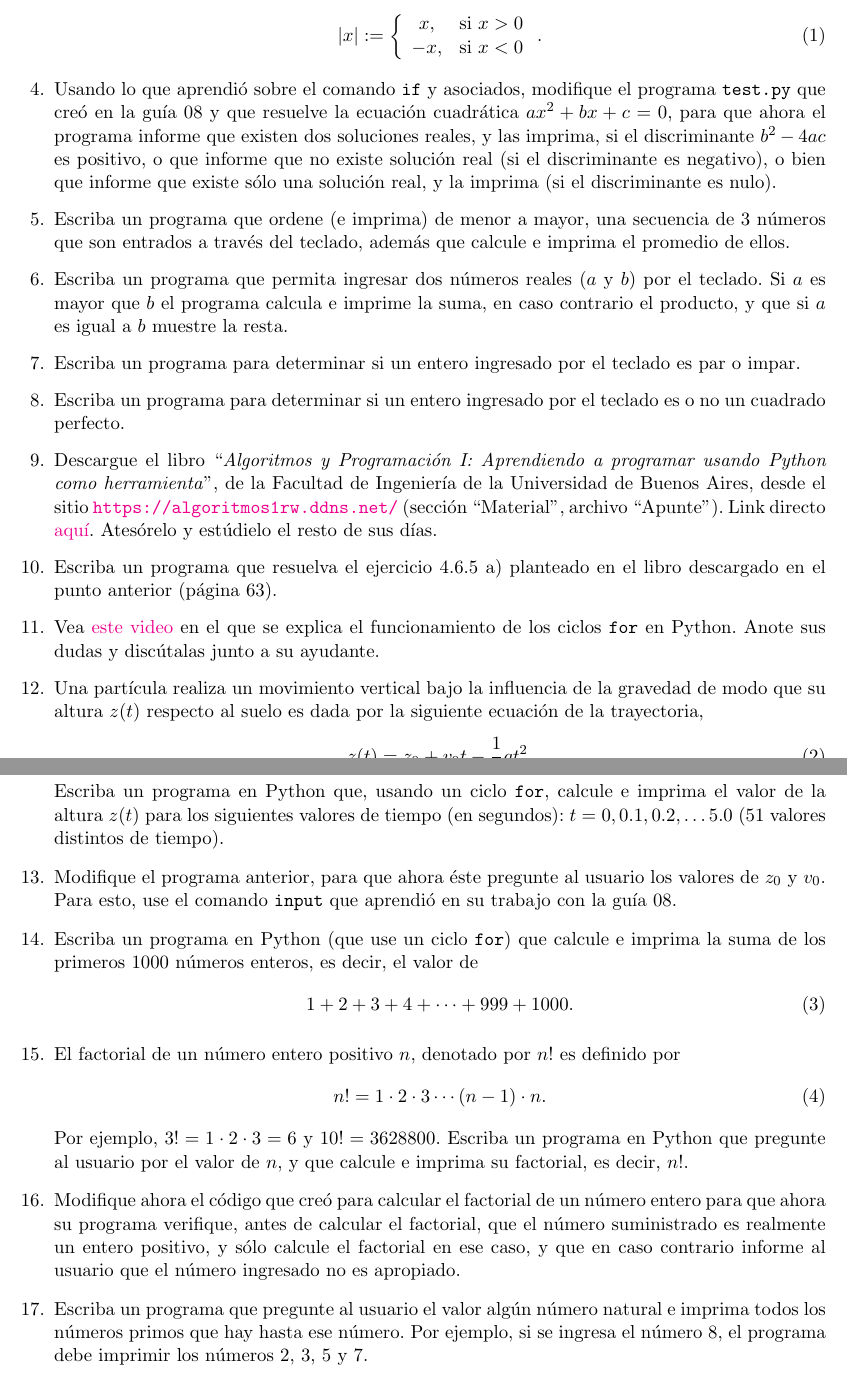
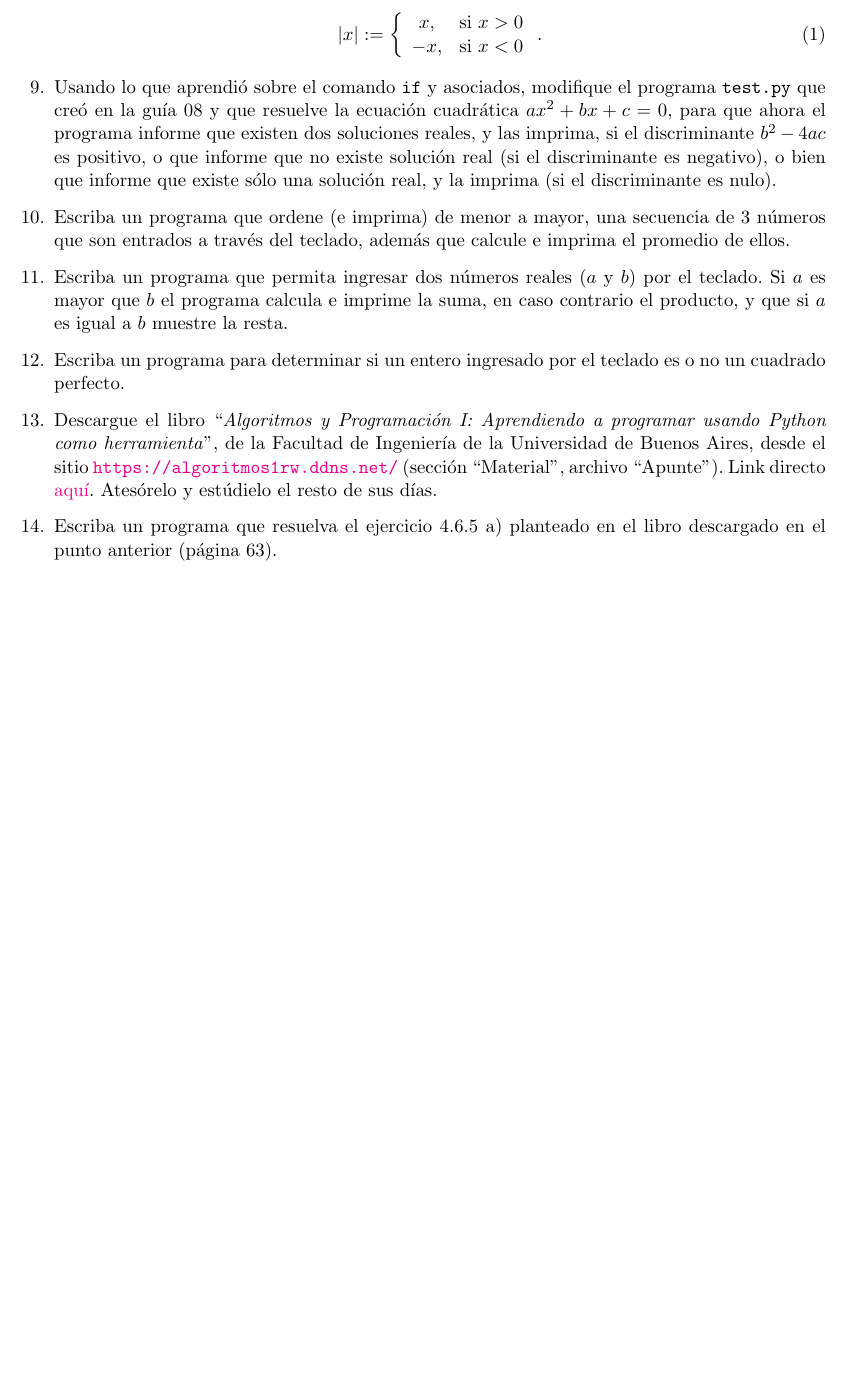
Before and after one commit to gfrubi/CC, a LaTeX problem sheet (guias/09/guia-09.tex): two parts of pages 1 and 2 of 2 before the commit and part of page 2 of 2 after it, the two joined at a grey line, cut so that both start at the same text, the shorter picture padded with empty space. Compiled offline with pdfLaTeX.

Commit message:
version 2024

```diff
--- a/guias/09/guia-09.tex
+++ b/guias/09/guia-09.tex
@@ -53,7 +111,7 @@ x, &\text{si } x>0 \\
 
 \item Escriba un programa que permita ingresar dos números reales ($a$ y $b$) por el teclado. Si $a$ es mayor que $b$ el programa calcula e imprime la suma, en caso contrario el producto, y que si $a$ es igual a $b$ muestre la resta.
 
-\item Escriba un programa para determinar si un entero ingresado por el teclado es par o impar.
+%\item Escriba un programa para determinar si un entero ingresado por el teclado es par o impar.
 
 \item Escriba un programa para determinar si un entero ingresado por el teclado es o no un cuadrado perfecto.
 
@@ -61,33 +119,33 @@ x, &\text{si } x>0 \\
 
 \item Escriba un programa que resuelva el ejercicio 4.6.5 a) planteado en el libro descargado en el punto anterior (página 63).
 
-\item Vea \href{https://udec.instructure.com/courses/40179/pages/ciclos-for?module_item_id=1465536}{este video} en el que se explica el funcionamiento de los ciclos \texttt{for} en Python. Anote sus dudas y discútalas junto a su ayudante.
-
-\item Una partícula realiza un movimiento vertical bajo la influencia de la gravedad de modo que su altura $z(t)$ respecto al suelo es dada por la siguiente ecuación de la trayectoria,
-\begin{equation}
-z(t)=z_0 + v_0 t -\frac{1}{2}gt^2,
-\end{equation}
-con $g=9.8 {\ \rm m/s^2}$. Considere el caso en que $z_0=1 {\ \rm m}$ y $v_0=24 {\ \rm m/s}$.
-
-Escriba un programa en Python que, usando un ciclo \texttt{for}, calcule e imprima el valor de la altura $z(t)$ para los siguientes valores de tiempo (en segundos): $t=0, 0.1, 0.2, \dots 5.0$ (51 valores distintos de tiempo).
-
-\item Modifique el programa anterior, para que ahora éste pregunte al usuario los valores de $z_0$ y $v_0$. Para esto, use el comando \texttt{input} que aprendió en su trabajo con la guía 08.
-
-\item Escriba un programa en Python (que use un ciclo \texttt{for}) que calcule e imprima la suma de los primeros 1000 números enteros, es decir, el valor de
-\begin{equation}
-1 + 2 + 3 + 4  + \cdots + 999 + 1000.
-\end{equation}
-
-\item El factorial de un número entero positivo $n$, denotado por $n!$ es definido por
-\begin{equation}
-n!=1\cdot 2\cdot 3\cdots (n-1)\cdot n.
-\end{equation}
-Por ejemplo, $3!=1\cdot 2\cdot 3=6$ y $10!=3628800$.
-Escriba un programa en Python que pregunte al usuario por el valor de $n$, y que calcule e imprima su factorial, es decir, $n!$.
-
-\item Modifique ahora el código que creó para calcular el factorial de un número entero para que ahora su programa verifique, antes de calcular el factorial, que el número suministrado es realmente un entero positivo, y sólo calcule el factorial en ese caso, y que en caso contrario informe al usuario que el número ingresado no es apropiado.
-
-\item Escriba un programa que pregunte al usuario el valor algún número natural e imprima todos los números primos que hay hasta ese número. Por ejemplo, si se ingresa el número 8, el programa debe imprimir los números 2, 3, 5 y 7.
+%\item Vea \href{https://udec.instructure.com/courses/40179/pages/ciclos-for?module_item_id=1465536}{este video} en el que se explica el funcionamiento de los ciclos \texttt{for} en Python. Anote sus dudas y discútalas junto a su ayudante.
+%
+%\item Una partícula realiza un movimiento vertical bajo la influencia de la gravedad de modo que su altura $z(t)$ respecto al suelo es dada por la siguiente ecuación de la trayectoria,
+%\begin{equation}
+%z(t)=z_0 + v_0 t -\frac{1}{2}gt^2,
+%\end{equation}
+%con $g=9.8 {\ \rm m/s^2}$. Considere el caso en que $z_0=1 {\ \rm m}$ y $v_0=24 {\ \rm m/s}$.
+%
+%Escriba un programa en Python que, usando un ciclo \texttt{for}, calcule e imprima el valor de la altura $z(t)$ para los siguientes valores de tiempo (en segundos): $t=0, 0.1, 0.2, \dots 5.0$ (51 valores distintos de tiempo).
+%
+%\item Modifique el programa anterior, para que ahora éste pregunte al usuario los valores de $z_0$ y $v_0$. Para esto, use el comando \texttt{input} que aprendió en su trabajo con la guía 08.
+%
+%\item Escriba un programa en Python (que use un ciclo \texttt{for}) que calcule e imprima la suma de los primeros 1000 números enteros, es decir, el valor de
+%\begin{equation}
+%1 + 2 + 3 + 4  + \cdots + 999 + 1000.
+%\end{equation}
+%
+%\item El factorial de un número entero positivo $n$, denotado por $n!$ es definido por
+%\begin{equation}
+%n!=1\cdot 2\cdot 3\cdots (n-1)\cdot n.
+%\end{equation}
+%Por ejemplo, $3!=1\cdot 2\cdot 3=6$ y $10!=3628800$.
+%Escriba un programa en Python que pregunte al usuario por el valor de $n$, y que calcule e imprima su factorial, es decir, $n!$.
+%
+%\item Modifique ahora el código que creó para calcular el factorial de un número entero para que ahora su programa verifique, antes de calcular el factorial, que el número suministrado es realmente un entero positivo, y sólo calcule el factorial en ese caso, y que en caso contrario informe al usuario que el número ingresado no es apropiado.
+%
+%\item Escriba un programa que pregunte al usuario el valor algún número natural e imprima todos los números primos que hay hasta ese número. Por ejemplo, si se ingresa el número 8, el programa debe imprimir los números 2, 3, 5 y 7.
 
 \end{questions}
 \end{document}
```
Also changed, not shown: guias/08/guia-08.tex (+2 -56 lines), guias/08/guia-08.pdf, guias/09/guia-09.pdf, guias/09/guia-09.tex (64 more changed lines).
